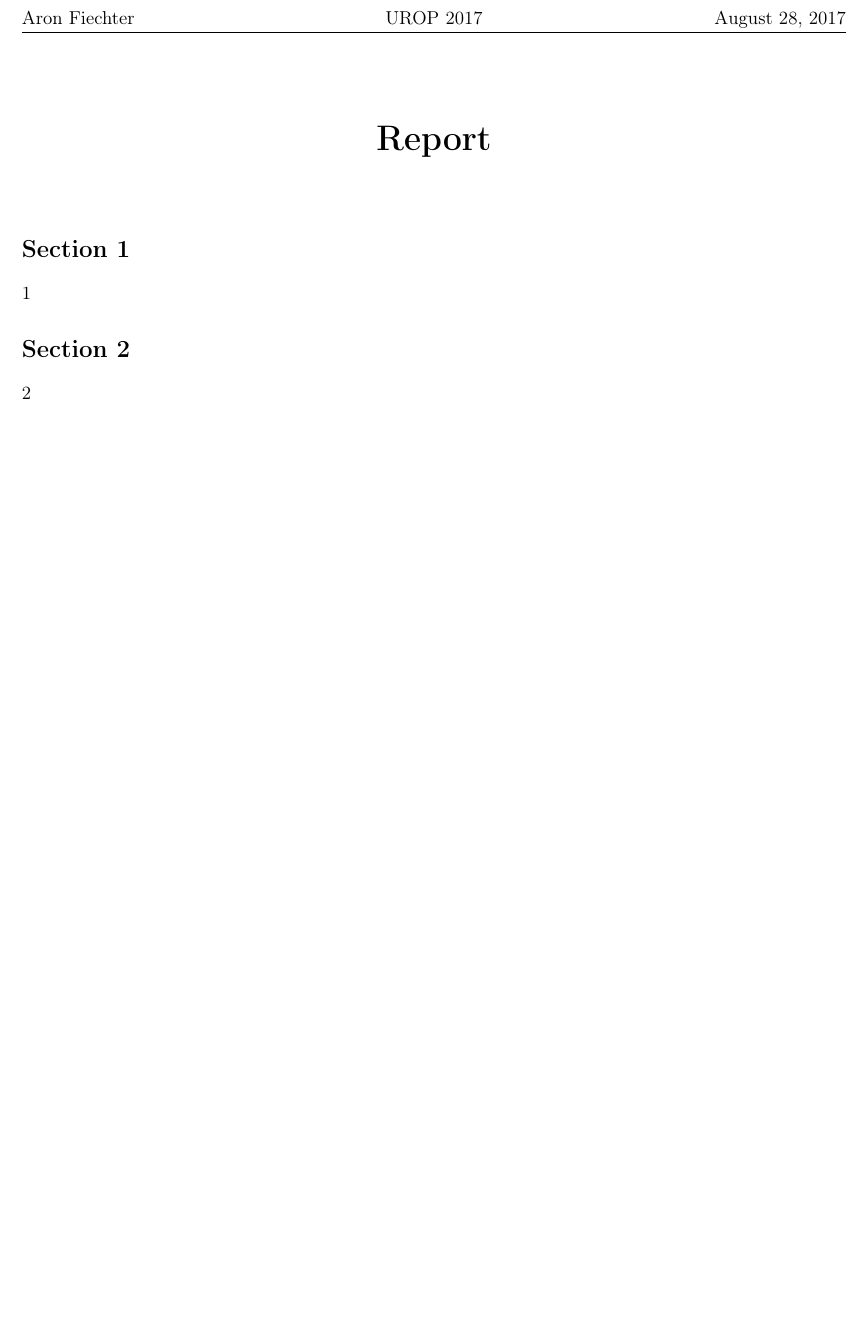
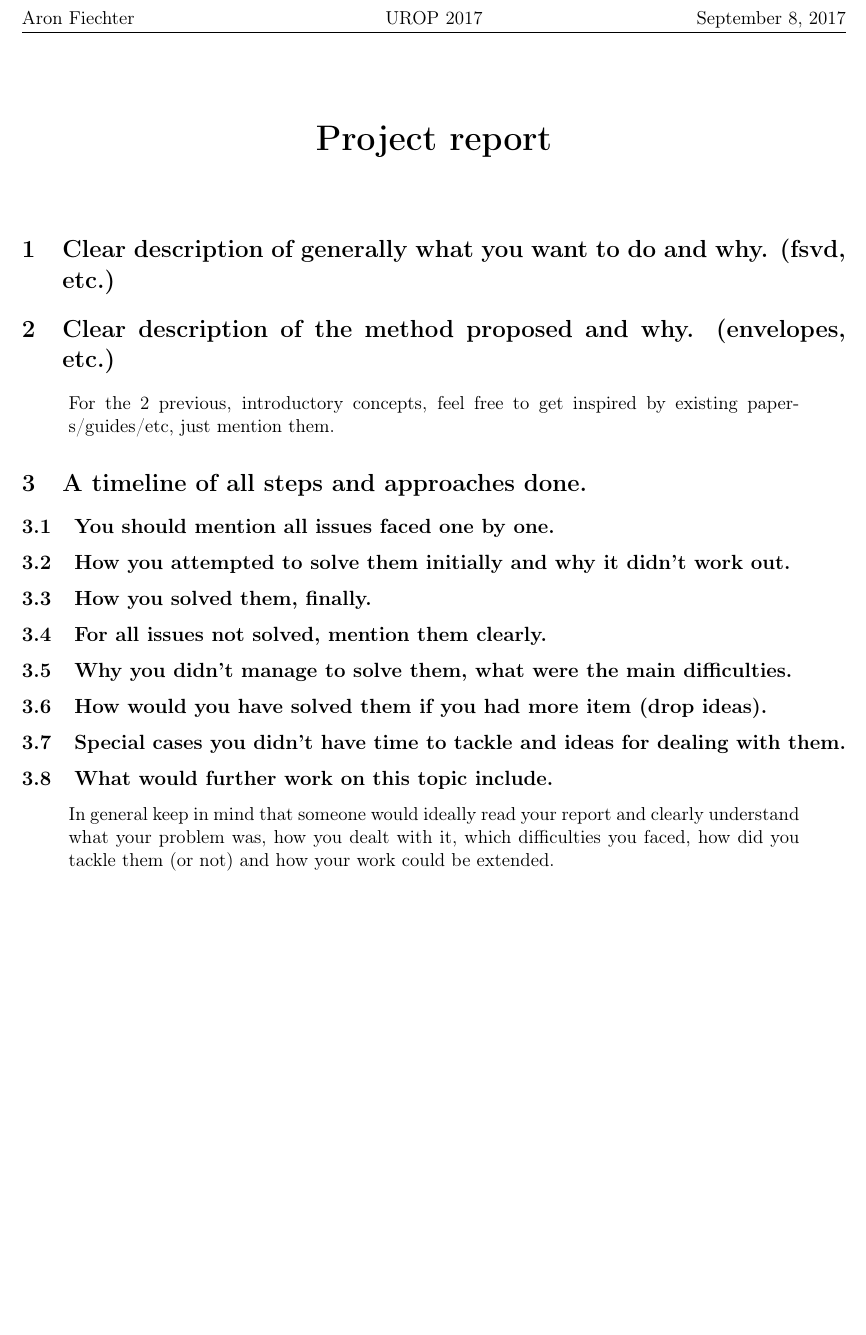
Before and after one commit to aronfiechter/UROP2017-FSVD, a LaTeX document (doc/report.tex): part of the page, cut so that both start at the same text, the shorter picture padded with empty space. The pictures show the PDF file doc/report.pdf that the author committed with the source.

Commit message:
Add e-mail tips to report

```diff
--- a/doc/report.tex
+++ b/doc/report.tex
@@ -27,14 +27,32 @@
 
 \begin{document}
 
-    {\centering\huge\textbf{Report}\par}
+    {\centering\huge\textbf{Project report}\par}
 
     \vspace{1cm}
 
-    \section*{Section 1}
-    1
+    \section{Clear description of generally what you want to do and why. (fsvd, etc.)}
 
-    \section*{Section 2}
-    2
+    \section{Clear description of the method proposed and why. (envelopes, etc.)}
+
+    \begin{quote}
+    For the 2 previous, introductory concepts, feel free to get inspired by existing papers/guides/etc, just mention them.
+    \end{quote}
+
+    \section{A timeline of all steps and approaches done.}
+
+    \subsection{You should mention all issues faced one by one.}
+    \subsection{How you attempted to solve them initially and why it didn't work out.}
+    \subsection{How you solved them, finally.}
+    \subsection{For all issues not solved, mention them clearly.}
+    \subsection{Why you didn't manage to solve them, what were the main difficulties.}
+    \subsection{How would you have solved them if you had more item (drop ideas).}
+    \subsection{Special cases you didn't have time to tackle and ideas for dealing with them.}
+    \subsection{What would further work on this topic include.}
+
+    \begin{quote}
+	In general keep in mind that someone would ideally read your report and clearly understand what your problem was, how you dealt with it, which difficulties you faced, how did you tackle them (or not) and how your work could be extended.
+    \end{quote}
+
 
 \end{document}
```
Also changed, not shown: doc/report.pdf.
